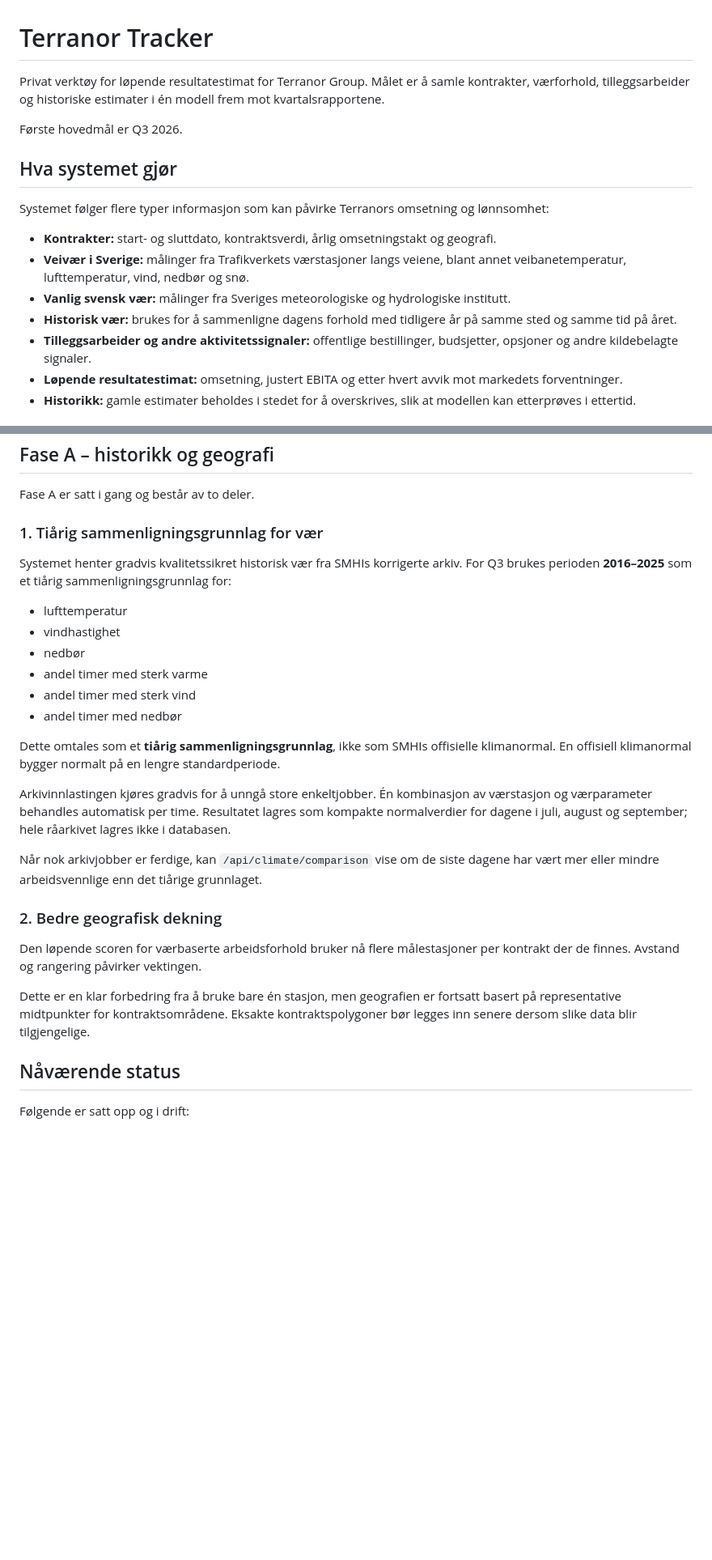
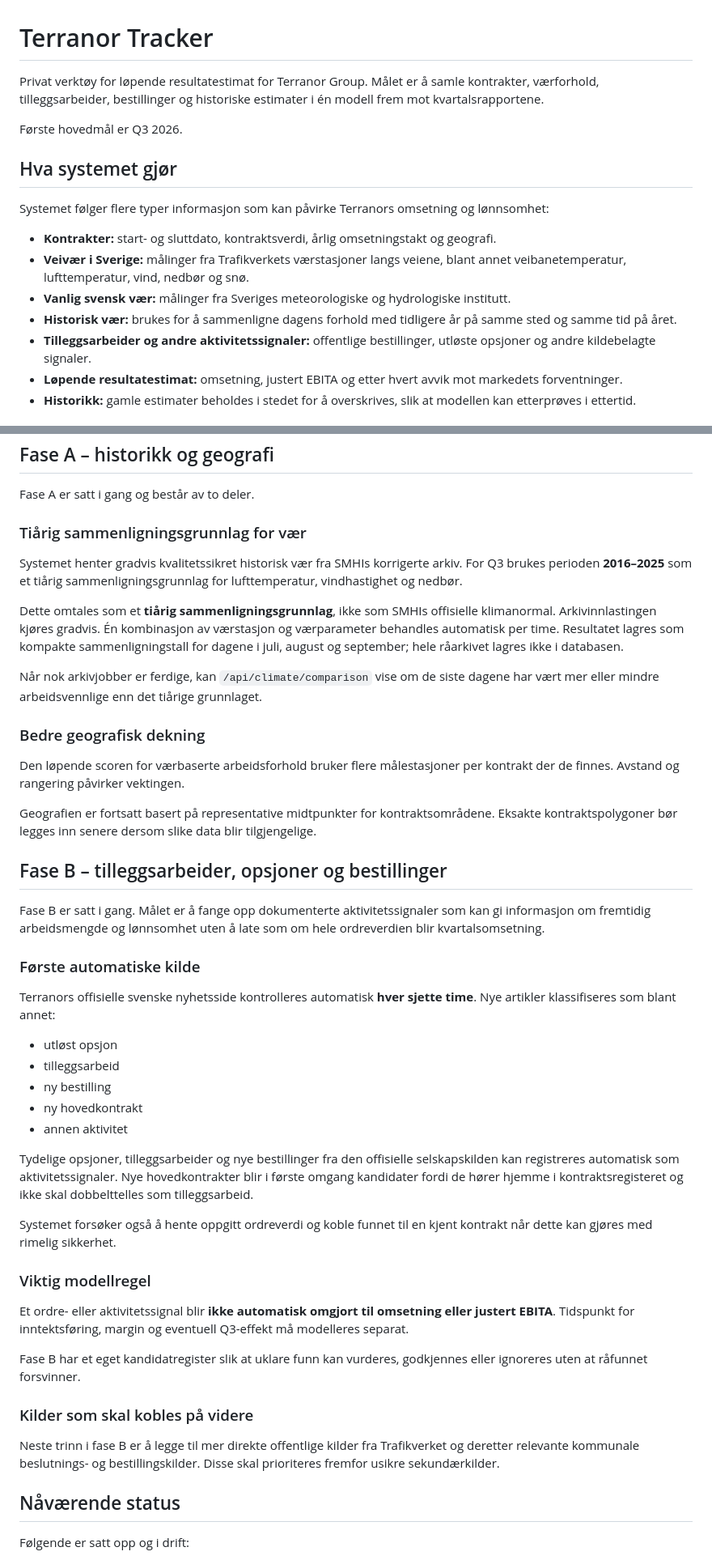
Before and after one commit to MKej88/terranor-tracker, a Markdown page: README.md, 2 parts joined by grey strips. Shown at 81% size. GitHub-like rendering; blank space fills up the shorter version.

Commit message:
Dokumenter fase B og automatisk aktivitetsovervåking

```diff
--- a/README.md
+++ b/README.md
@@ -1,6 +1,6 @@
 # Terranor Tracker
 
-Privat verktøy for løpende resultatestimat for Terranor Group. Målet er å samle kontrakter, værforhold, tilleggsarbeider og historiske estimater i én modell frem mot kvartalsrapportene.
+Privat verktøy for løpende resultatestimat for Terranor Group. Målet er å samle kontrakter, værforhold, tilleggsarbeider, bestillinger og historiske estimater i én modell frem mot kvartalsrapportene.
 
 Første hovedmål er Q3 2026.
 
@@ -12,7 +12,7 @@ Systemet følger flere typer informasjon som kan påvirke Terranors omsetning og
 - **Veivær i Sverige:** målinger fra Trafikverkets værstasjoner langs veiene, blant annet veibanetemperatur, lufttemperatur, vind, nedbør og snø.
 - **Vanlig svensk vær:** målinger fra Sveriges meteorologiske og hydrologiske institutt.
 - **Historisk vær:** brukes for å sammenligne dagens forhold med tidligere år på samme sted og samme tid på året.
-- **Tilleggsarbeider og andre aktivitetssignaler:** offentlige bestillinger, budsjetter, opsjoner og andre kildebelagte signaler.
+- **Tilleggsarbeider og andre aktivitetssignaler:** offentlige bestillinger, utløste opsjoner og andre kildebelagte signaler.
 - **Løpende resultatestimat:** omsetning, justert EBITA og etter hvert avvik mot markedets forventninger.
 - **Historikk:** gamle estimater beholdes i stedet for å overskrives, slik at modellen kan etterprøves i ettertid.
 
@@ -37,28 +37,47 @@ Fra fase A brukes flere målestasjoner per kontrakt. Store driftsområder kan br
 
 Fase A er satt i gang og består av to deler.
 
-### 1. Tiårig sammenligningsgrunnlag for vær
+### Tiårig sammenligningsgrunnlag for vær
 
-Systemet henter gradvis kvalitetssikret historisk vær fra SMHIs korrigerte arkiv. For Q3 brukes perioden **2016–2025** som et tiårig sammenligningsgrunnlag for:
+Systemet henter gradvis kvalitetssikret historisk vær fra SMHIs korrigerte arkiv. For Q3 brukes perioden **2016–2025** som et tiårig sammenligningsgrunnlag for lufttemperatur, vindhastighet og nedbør.
 
-- lufttemperatur
-- vindhastighet
-- nedbør
-- andel timer med sterk varme
-- andel timer med sterk vind
-- andel timer med nedbør
-
-Dette omtales som et **tiårig sammenligningsgrunnlag**, ikke som SMHIs offisielle klimanormal. En offisiell klimanormal bygger normalt på en lengre standardperiode.
-
-Arkivinnlastingen kjøres gradvis for å unngå store enkeltjobber. Én kombinasjon av værstasjon og værparameter behandles automatisk per time. Resultatet lagres som kompakte normalverdier for dagene i juli, august og september; hele råarkivet lagres ikke i databasen.
+Dette omtales som et **tiårig sammenligningsgrunnlag**, ikke som SMHIs offisielle klimanormal. Arkivinnlastingen kjøres gradvis. Én kombinasjon av værstasjon og værparameter behandles automatisk per time. Resultatet lagres som kompakte sammenligningstall for dagene i juli, august og september; hele råarkivet lagres ikke i databasen.
 
 Når nok arkivjobber er ferdige, kan `/api/climate/comparison` vise om de siste dagene har vært mer eller mindre arbeidsvennlige enn det tiårige grunnlaget.
 
-### 2. Bedre geografisk dekning
+### Bedre geografisk dekning
 
-Den løpende scoren for værbaserte arbeidsforhold bruker nå flere målestasjoner per kontrakt der de finnes. Avstand og rangering påvirker vektingen.
+Den løpende scoren for værbaserte arbeidsforhold bruker flere målestasjoner per kontrakt der de finnes. Avstand og rangering påvirker vektingen.
 
-Dette er en klar forbedring fra å bruke bare én stasjon, men geografien er fortsatt basert på representative midtpunkter for kontraktsområdene. Eksakte kontraktspolygoner bør legges inn senere dersom slike data blir tilgjengelige.
+Geografien er fortsatt basert på representative midtpunkter for kontraktsområdene. Eksakte kontraktspolygoner bør legges inn senere dersom slike data blir tilgjengelige.
+
+## Fase B – tilleggsarbeider, opsjoner og bestillinger
+
+Fase B er satt i gang. Målet er å fange opp dokumenterte aktivitetssignaler som kan gi informasjon om fremtidig arbeidsmengde og lønnsomhet uten å late som om hele ordreverdien blir kvartalsomsetning.
+
+### Første automatiske kilde
+
+Terranors offisielle svenske nyhetsside kontrolleres automatisk **hver sjette time**. Nye artikler klassifiseres som blant annet:
+
+- utløst opsjon
+- tilleggsarbeid
+- ny bestilling
+- ny hovedkontrakt
+- annen aktivitet
+
+Tydelige opsjoner, tilleggsarbeider og nye bestillinger fra den offisielle selskapskilden kan registreres automatisk som aktivitetssignaler. Nye hovedkontrakter blir i første omgang kandidater fordi de hører hjemme i kontraktsregisteret og ikke skal dobbelttelles som tilleggsarbeid.
+
+Systemet forsøker også å hente oppgitt ordreverdi og koble funnet til en kjent kontrakt når dette kan gjøres med rimelig sikkerhet.
+
+### Viktig modellregel
+
+Et ordre- eller aktivitetssignal blir **ikke automatisk omgjort til omsetning eller justert EBITA**. Tidspunkt for inntektsføring, margin og eventuell Q3-effekt må modelleres separat.
+
+Fase B har et eget kandidatregister slik at uklare funn kan vurderes, godkjennes eller ignoreres uten at råfunnet forsvinner.
+
+### Kilder som skal kobles på videre
+
+Neste trinn i fase B er å legge til mer direkte offentlige kilder fra Trafikverket og deretter relevante kommunale beslutnings- og bestillingskilder. Disse skal prioriteres fremfor usikre sekundærkilder.
 
 ## Nåværende status
 
```
Also changed, not shown: other parts of README.md (+26 -24 lines).
